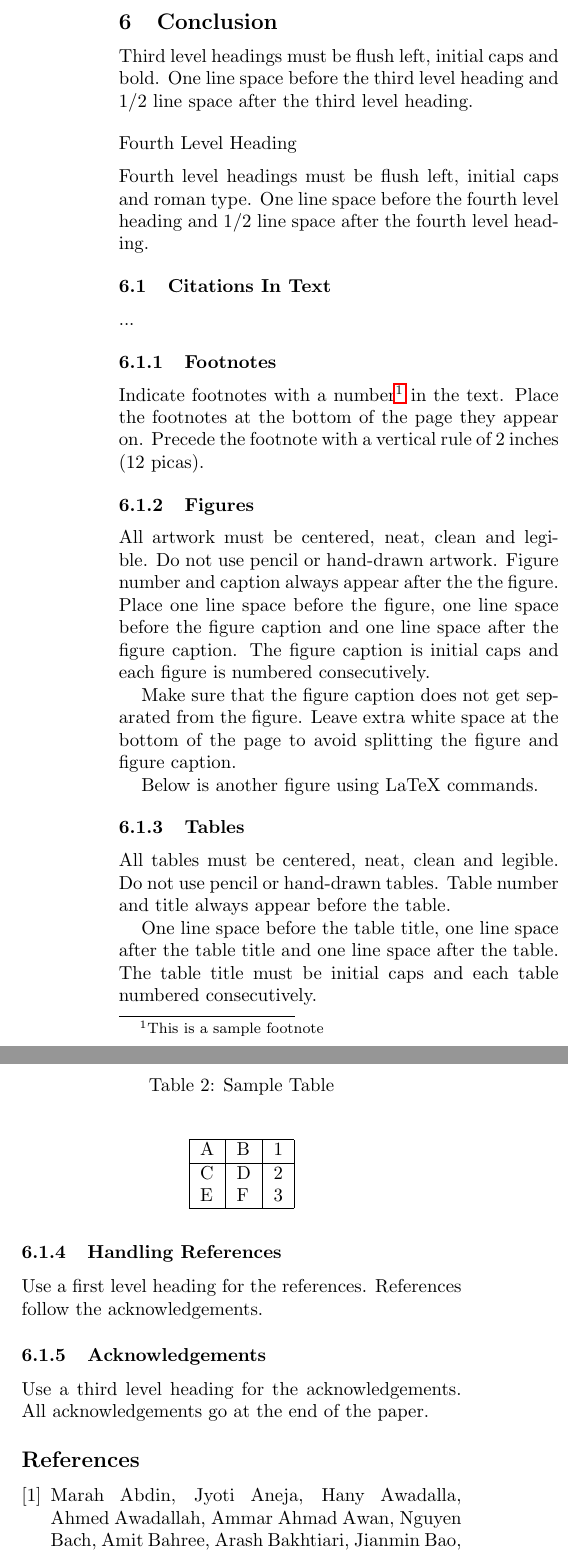
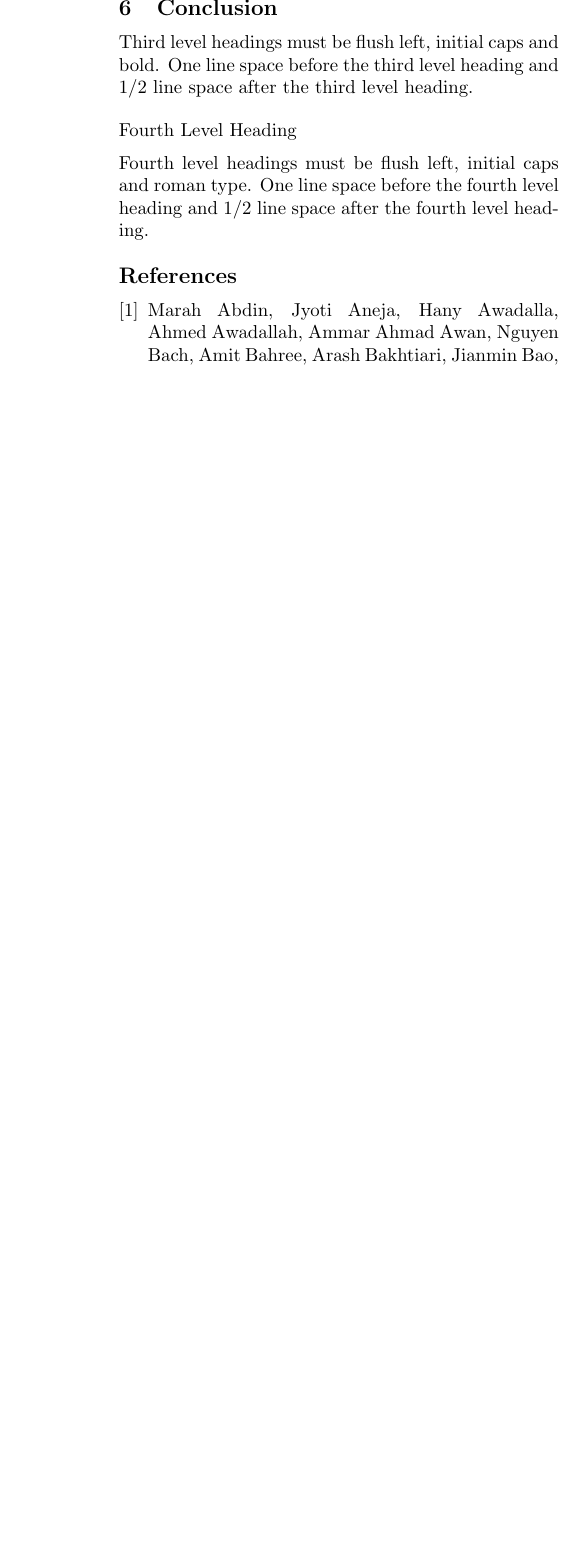
Before and after one commit to eavae/feilian, a LaTeX paper (paper/main.tex): two parts of the columns of page 6 of 7 before the commit and part of one column of page 6 of 6 after it, the two joined at a grey line, cut so that both start at the same text, the shorter picture padded with empty space. Compiled offline with pdfLaTeX.

```diff
--- a/paper/main.tex
+++ b/paper/main.tex
@@ -276,71 +271,6 @@
 One line space before the fourth level heading and $1/2$ line
 space after the fourth level heading.
 
-\subsection{Citations In Text}
-
-...
-
-\subsubsection{Footnotes}
-
-Indicate footnotes with a number\footnote{This is a sample footnote} in
-the text. Place the footnotes at the bottom of the page they appear on.
-Precede the footnote with a vertical rule of 2 inches (12 picas).
-
-\subsubsection{Figures}
-
-All artwork must be centered, neat, clean and legible. Do not use pencil
-or hand-drawn artwork. Figure number and caption always appear after the
-the figure. Place one line space before the figure, one line space
-before the figure caption and one line space after the figure caption.
-The figure caption is initial caps and each figure is numbered
-consecutively.
-
-Make sure that the figure caption does not get separated from the
-figure. Leave extra white space at the bottom of the page to avoid
-splitting the figure and figure caption.
-
-Below is another figure using LaTeX commands.
-
-
-
-\subsubsection{Tables}
-
-All tables must be centered, neat, clean and legible. Do not use pencil
-or hand-drawn tables. Table number and title always appear before the
-table.
-
-One line space before the table title, one line space after the table
-title and one line space after the table. The table title must be
-initial caps and each table numbered consecutively.
-
-\begin{table}[ht]
-\begin{center}
-\caption{Sample Table}
-
-\bigskip
-
-\begin{tabular}{|l|l|r|}
-\hline
-A & B & 1\\ \hline
-C & D & 2\\
-E & F & 3\\ \hline
-\end{tabular}
-\end{center}
-\end{table}
-
-
-\subsubsection{Handling References}
-
-Use a first level heading for the references. References follow the
-acknowledgements.
-
-
-\subsubsection{Acknowledgements}
-
-Use a third level heading for the acknowledgements. All acknowledgements
-go at the end of the paper.
-
-
 % \addbibresource{refs.bib}
 \bibliography{refs}{}
 
```
Also changed, not shown: paper/main.pdf, paper/main.tex (19 more changed lines).
